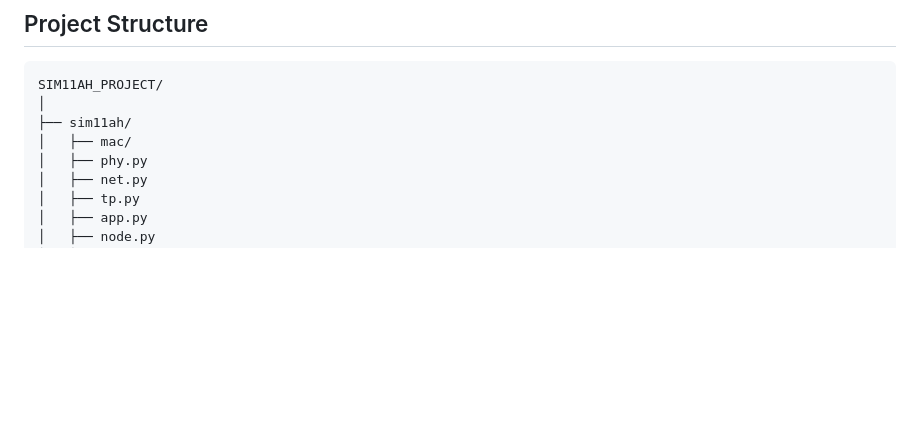
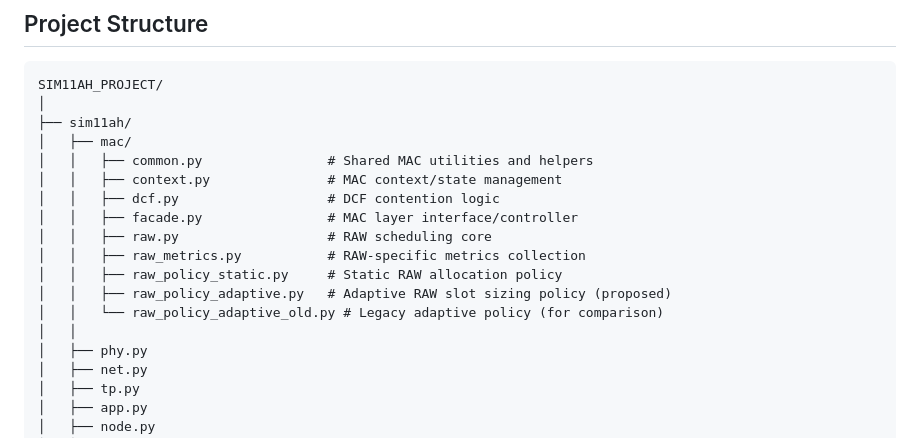
Before and after one commit to alakesh-kalita/sim11ah, a Markdown page: README.md, the part around the change. Drawn GitHub-style; blank space fills up the shorter version.

```diff
--- a/README.md
+++ b/README.md
@@ -61,6 +61,16 @@ SIM11AH_PROJECT/
 │
 ├── sim11ah/
 │   ├── mac/
+│   │   ├── common.py                # Shared MAC utilities and helpers
+│   │   ├── context.py               # MAC context/state management
+│   │   ├── dcf.py                   # DCF contention logic
+│   │   ├── facade.py                # MAC layer interface/controller
+│   │   ├── raw.py                   # RAW scheduling core
+│   │   ├── raw_metrics.py           # RAW-specific metrics collection
+│   │   ├── raw_policy_static.py     # Static RAW allocation policy
+│   │   ├── raw_policy_adaptive.py   # Adaptive RAW slot sizing policy (proposed)
+│   │   └── raw_policy_adaptive_old.py # Legacy adaptive policy (for comparison)
+│   │
 │   ├── phy.py
 │   ├── net.py
 │   ├── tp.py
```
